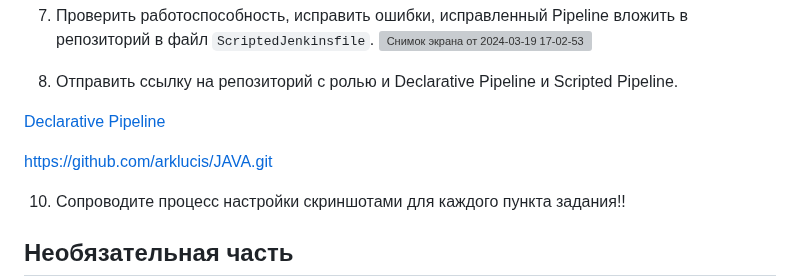
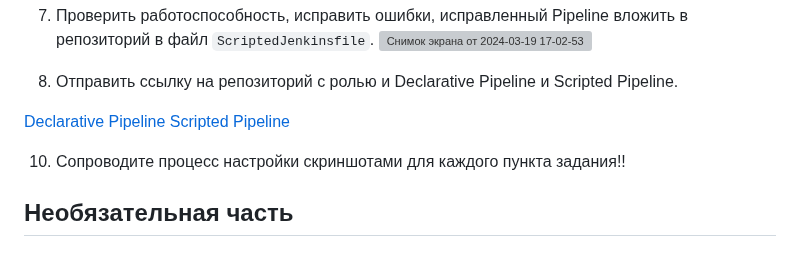
Before and after one commit to arklucis/CI-CD, a Markdown page: 09-ci-04-jenkins/README.md, the part around the change. Drawn GitHub-style; blank space fills up the shorter version; grey boxes are pictures that could not be loaded.

```diff
--- a/09-ci-04-jenkins/README.md
+++ b/09-ci-04-jenkins/README.md
@@ -33,8 +33,7 @@
 9. Отправить ссылку на репозиторий с ролью и Declarative Pipeline и Scripted Pipeline.
 
 [Declarative Pipeline](https://github.com/arklucis/Ansible.git)
-
-https://github.com/arklucis/JAVA.git
+[Scripted Pipeline](https://github.com/arklucis/JAVA.git)
 
 10. Сопроводите процесс настройки скриншотами для каждого пункта задания!!
 
```
